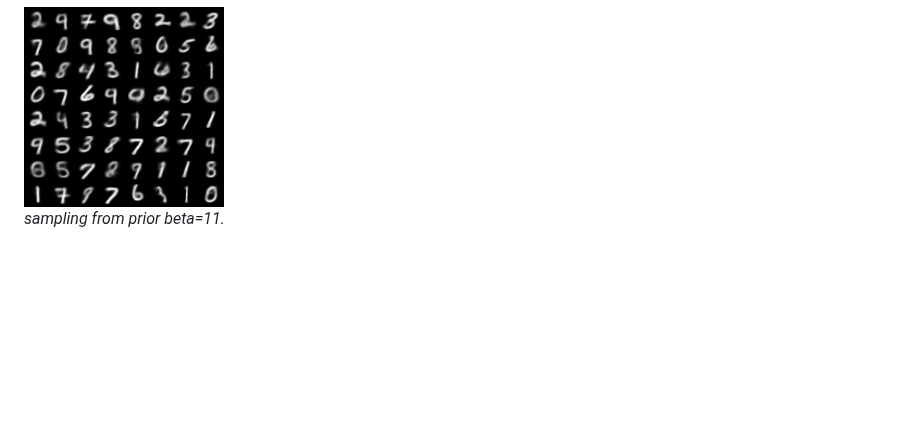
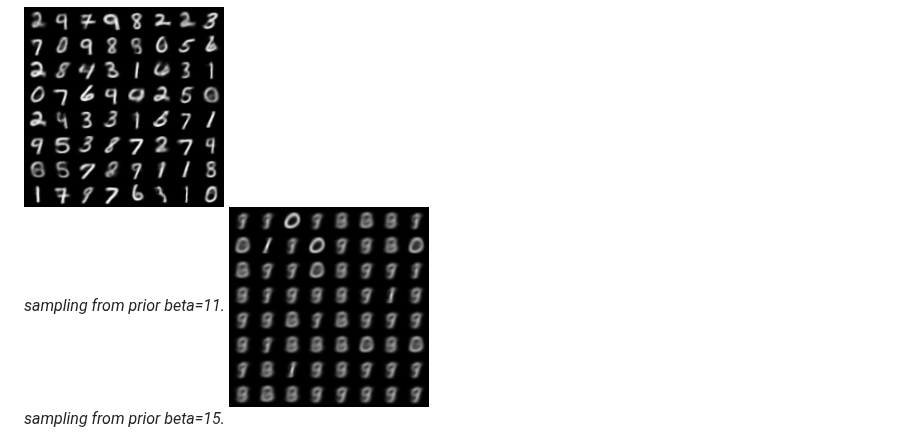
Before and after one commit to GL192021/vae-posterior-collapse, a Markdown page: results/res.md, the part around the change. Rendered like a GitHub page; blank space fills up the shorter version.

```diff
--- a/results/res.md
+++ b/results/res.md
@@ -30,6 +30,8 @@ So similar models, in the sense of $\beta$-losses, can actually differ drastical
 <p align="left">
   <img src="../figs/prior_samples_11.0.png" alt="Alt text" width="200"><br>
   <em>sampling from prior beta=11.</em>
+    <img src="../figs/prior_samples_15.0.png" alt="Alt text" width="200"><br>
+  <em>sampling from prior beta=15.</em>
 </p>
 <p align="right">
   <img src="../figs/prior_samples_15.0.png" alt="Alt text" width="200"><br>
```
